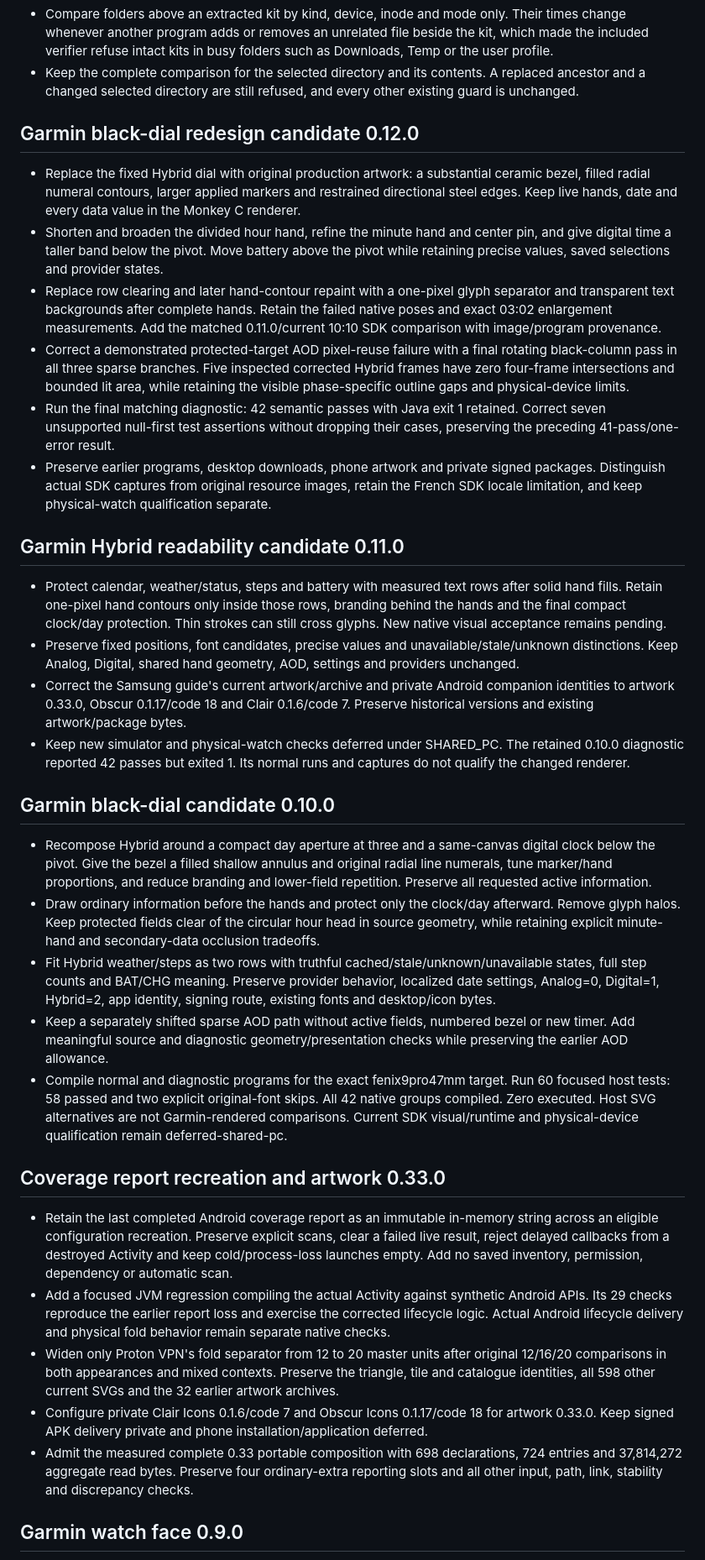
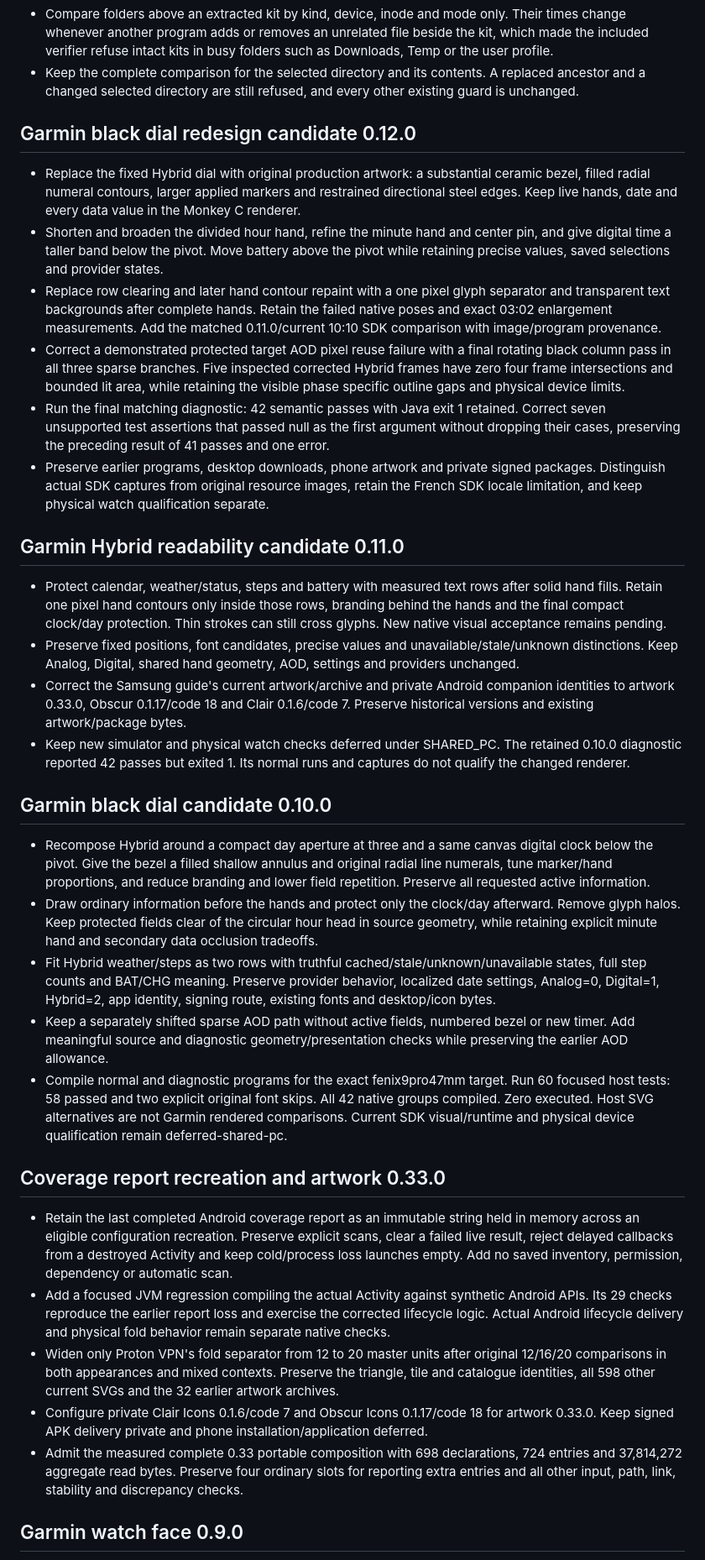
Before and after one commit to T92T1914/clair-obscur-themes, a Markdown page: CHANGELOG.md, the part around one of its changes. Shown at 84% size. Rendered like a GitHub page.

```diff
--- a/CHANGELOG.md
+++ b/CHANGELOG.md
@@ -5,37 +5,37 @@
 - Compare folders above an extracted kit by kind, device, inode and mode only. Their times change whenever another program adds or removes an unrelated file beside the kit, which made the included verifier refuse intact kits in busy folders such as Downloads, Temp or the user profile.
 - Keep the complete comparison for the selected directory and its contents. A replaced ancestor and a changed selected directory are still refused, and every other existing guard is unchanged.
 
-## Garmin black-dial redesign candidate 0.12.0
+## Garmin black dial redesign candidate 0.12.0
 
 - Replace the fixed Hybrid dial with original production artwork: a substantial ceramic bezel, filled radial numeral contours, larger applied markers and restrained directional steel edges. Keep live hands, date and every data value in the Monkey C renderer.
 - Shorten and broaden the divided hour hand, refine the minute hand and center pin, and give digital time a taller band below the pivot. Move battery above the pivot while retaining precise values, saved selections and provider states.
-- Replace row clearing and later hand-contour repaint with a one-pixel glyph separator and transparent text backgrounds after complete hands. Retain the failed native poses and exact 03:02 enlargement measurements. Add the matched 0.11.0/current 10:10 SDK comparison with image/program provenance.
-- Correct a demonstrated protected-target AOD pixel-reuse failure with a final rotating black-column pass in all three sparse branches. Five inspected corrected Hybrid frames have zero four-frame intersections and bounded lit area, while retaining the visible phase-specific outline gaps and physical-device limits.
-- Run the final matching diagnostic: 42 semantic passes with Java exit 1 retained. Correct seven unsupported null-first test assertions without dropping their cases, preserving the preceding 41-pass/one-error result.
-- Preserve earlier programs, desktop downloads, phone artwork and private signed packages. Distinguish actual SDK captures from original resource images, retain the French SDK locale limitation, and keep physical-watch qualification separate.
+- Replace row clearing and later hand contour repaint with a one pixel glyph separator and transparent text backgrounds after complete hands. Retain the failed native poses and exact 03:02 enlargement measurements. Add the matched 0.11.0/current 10:10 SDK comparison with image/program provenance.
+- Correct a demonstrated protected target AOD pixel reuse failure with a final rotating black column pass in all three sparse branches. Five inspected corrected Hybrid frames have zero four frame intersections and bounded lit area, while retaining the visible phase specific outline gaps and physical device limits.
+- Run the final matching diagnostic: 42 semantic passes with Java exit 1 retained. Correct seven unsupported test assertions that passed null as the first argument without dropping their cases, preserving the preceding result of 41 passes and one error.
+- Preserve earlier programs, desktop downloads, phone artwork and private signed packages. Distinguish actual SDK captures from original resource images, retain the French SDK locale limitation, and keep physical watch qualification separate.
 
 ## Garmin Hybrid readability candidate 0.11.0
 
-- Protect calendar, weather/status, steps and battery with measured text rows after solid hand fills. Retain one-pixel hand contours only inside those rows, branding behind the hands and the final compact clock/day protection. Thin strokes can still cross glyphs. New native visual acceptance remains pending.
+- Protect calendar, weather/status, steps and battery with measured text rows after solid hand fills. Retain one pixel hand contours only inside those rows, branding behind the hands and the final compact clock/day protection. Thin strokes can still cross glyphs. New native visual acceptance remains pending.
 - Preserve fixed positions, font candidates, precise values and unavailable/stale/unknown distinctions. Keep Analog, Digital, shared hand geometry, AOD, settings and providers unchanged.
 - Correct the Samsung guide's current artwork/archive and private Android companion identities to artwork 0.33.0, Obscur 0.1.17/code 18 and Clair 0.1.6/code 7. Preserve historical versions and existing artwork/package bytes.
-- Keep new simulator and physical-watch checks deferred under SHARED_PC. The retained 0.10.0 diagnostic reported 42 passes but exited 1. Its normal runs and captures do not qualify the changed renderer.
+- Keep new simulator and physical watch checks deferred under SHARED_PC. The retained 0.10.0 diagnostic reported 42 passes but exited 1. Its normal runs and captures do not qualify the changed renderer.
 
-## Garmin black-dial candidate 0.10.0
+## Garmin black dial candidate 0.10.0
 
-- Recompose Hybrid around a compact day aperture at three and a same-canvas digital clock below the pivot. Give the bezel a filled shallow annulus and original radial line numerals, tune marker/hand proportions, and reduce branding and lower-field repetition. Preserve all requested active information.
-- Draw ordinary information before the hands and protect only the clock/day afterward. Remove glyph halos. Keep protected fields clear of the circular hour head in source geometry, while retaining explicit minute-hand and secondary-data occlusion tradeoffs.
+- Recompose Hybrid around a compact day aperture at three and a same canvas digital clock below the pivot. Give the bezel a filled shallow annulus and original radial line numerals, tune marker/hand proportions, and reduce branding and lower field repetition. Preserve all requested active information.
+- Draw ordinary information before the hands and protect only the clock/day afterward. Remove glyph halos. Keep protected fields clear of the circular hour head in source geometry, while retaining explicit minute hand and secondary data occlusion tradeoffs.
 - Fit Hybrid weather/steps as two rows with truthful cached/stale/unknown/unavailable states, full step counts and BAT/CHG meaning. Preserve provider behavior, localized date settings, Analog=0, Digital=1, Hybrid=2, app identity, signing route, existing fonts and desktop/icon bytes.
 - Keep a separately shifted sparse AOD path without active fields, numbered bezel or new timer. Add meaningful source and diagnostic geometry/presentation checks while preserving the earlier AOD allowance.
-- Compile normal and diagnostic programs for the exact fenix9pro47mm target. Run 60 focused host tests: 58 passed and two explicit original-font skips. All 42 native groups compiled. Zero executed. Host SVG alternatives are not Garmin-rendered comparisons. Current SDK visual/runtime and physical-device qualification remain deferred-shared-pc.
+- Compile normal and diagnostic programs for the exact fenix9pro47mm target. Run 60 focused host tests: 58 passed and two explicit original font skips. All 42 native groups compiled. Zero executed. Host SVG alternatives are not Garmin rendered comparisons. Current SDK visual/runtime and physical device qualification remain deferred-shared-pc.
 
 ## Coverage report recreation and artwork 0.33.0
 
-- Retain the last completed Android coverage report as an immutable in-memory string across an eligible configuration recreation. Preserve explicit scans, clear a failed live result, reject delayed callbacks from a destroyed Activity and keep cold/process-loss launches empty. Add no saved inventory, permission, dependency or automatic scan.
+- Retain the last completed Android coverage report as an immutable string held in memory across an eligible configuration recreation. Preserve explicit scans, clear a failed live result, reject delayed callbacks from a destroyed Activity and keep cold/process loss launches empty. Add no saved inventory, permission, dependency or automatic scan.
 - Add a focused JVM regression compiling the actual Activity against synthetic Android APIs. Its 29 checks reproduce the earlier report loss and exercise the corrected lifecycle logic. Actual Android lifecycle delivery and physical fold behavior remain separate native checks.
 - Widen only Proton VPN's fold separator from 12 to 20 master units after original 12/16/20 comparisons in both appearances and mixed contexts. Preserve the triangle, tile and catalogue identities, all 598 other current SVGs and the 32 earlier artwork archives.
 - Configure private Clair Icons 0.1.6/code 7 and Obscur Icons 0.1.17/code 18 for artwork 0.33.0. Keep signed APK delivery private and phone installation/application deferred.
-- Admit the measured complete 0.33 portable composition with 698 declarations, 724 entries and 37,814,272 aggregate read bytes. Preserve four ordinary-extra reporting slots and all other input, path, link, stability and discrepancy checks.
+- Admit the measured complete 0.33 portable composition with 698 declarations, 724 entries and 37,814,272 aggregate read bytes. Preserve four ordinary slots for reporting extra entries and all other input, path, link, stability and discrepancy checks.
 
 ## Garmin watch face 0.9.0
 
```
Also changed, not shown: other parts of CHANGELOG.md (+96 -96 lines), docs/garmin-watchface.md (+102 -102 lines).
